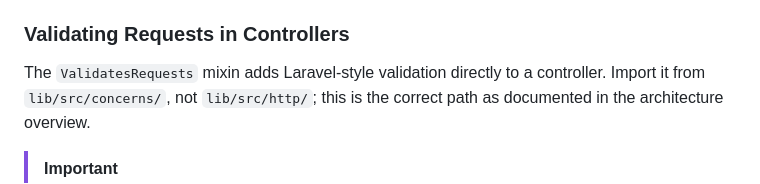
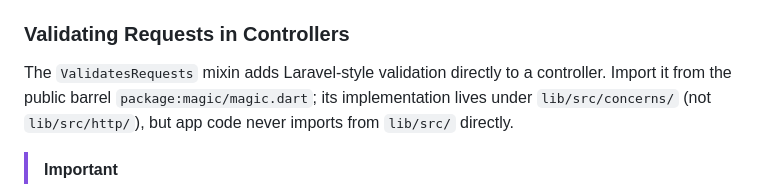
Before and after one commit to fluttersdk/magic, a Markdown page: doc/basics/forms.md, the part around the change. Rendered like a GitHub page.

```diff
--- a/doc/basics/forms.md
+++ b/doc/basics/forms.md
@@ -308,7 +308,7 @@ class OrderController extends MagicController with MagicStateMixin<Order>, Valid
 <a name="validating-requests-in-controllers"></a>
 ### Validating Requests in Controllers
 
-The `ValidatesRequests` mixin adds Laravel-style validation directly to a controller. Import it from `lib/src/concerns/`, not `lib/src/http/`; this is the correct path as documented in the architecture overview.
+The `ValidatesRequests` mixin adds Laravel-style validation directly to a controller. Import it from the public barrel `package:magic/magic.dart`; its implementation lives under `lib/src/concerns/` (not `lib/src/http/`), but app code never imports from `lib/src/` directly.
 
 > [!IMPORTANT]
 > Import `ValidatesRequests` from `package:magic/magic.dart`. The mixin lives in `lib/src/concerns/validates_requests.dart`. Do not import from `lib/src/http/`; the mixin is not there.
```
Also changed, not shown: doc/digging-deeper/broadcasting.md (+6 -2 lines), doc/testing/facades.md (+7 -3 lines).
